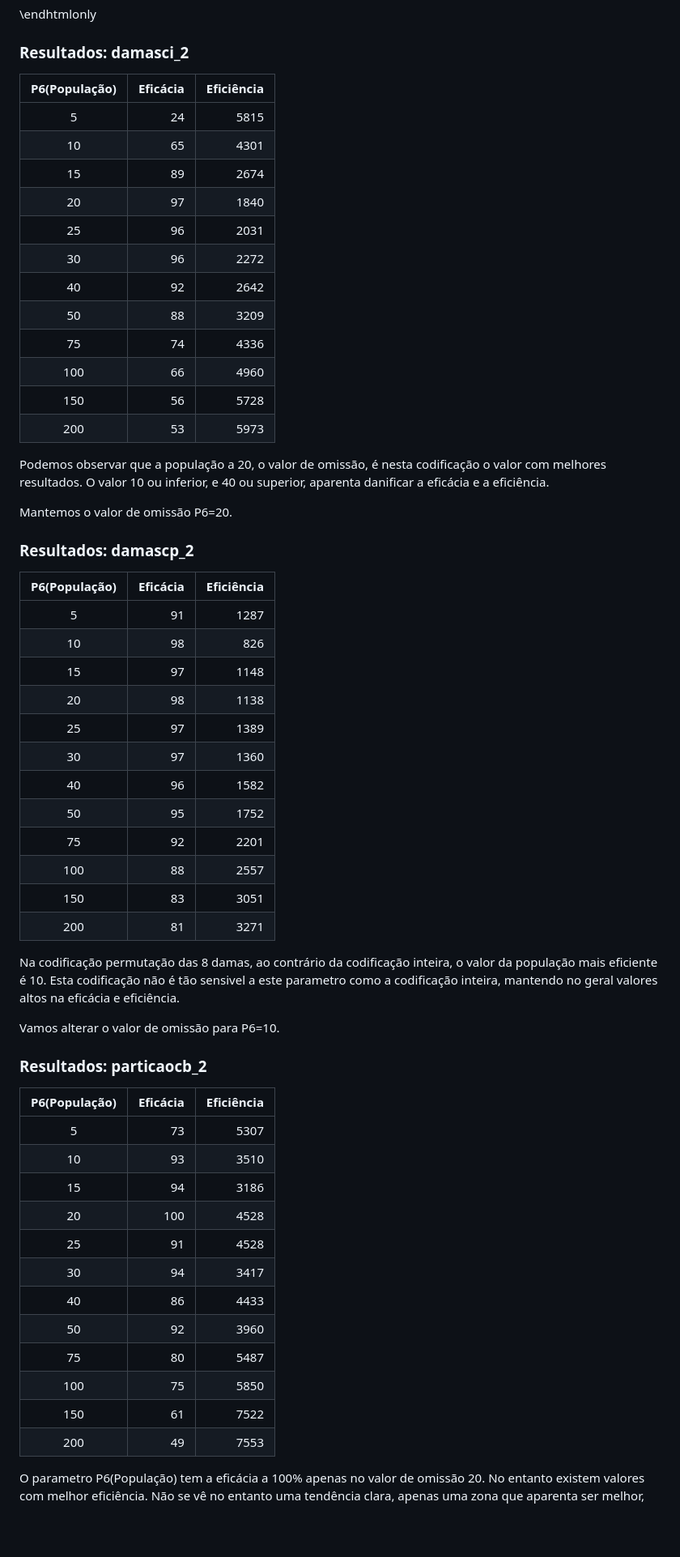
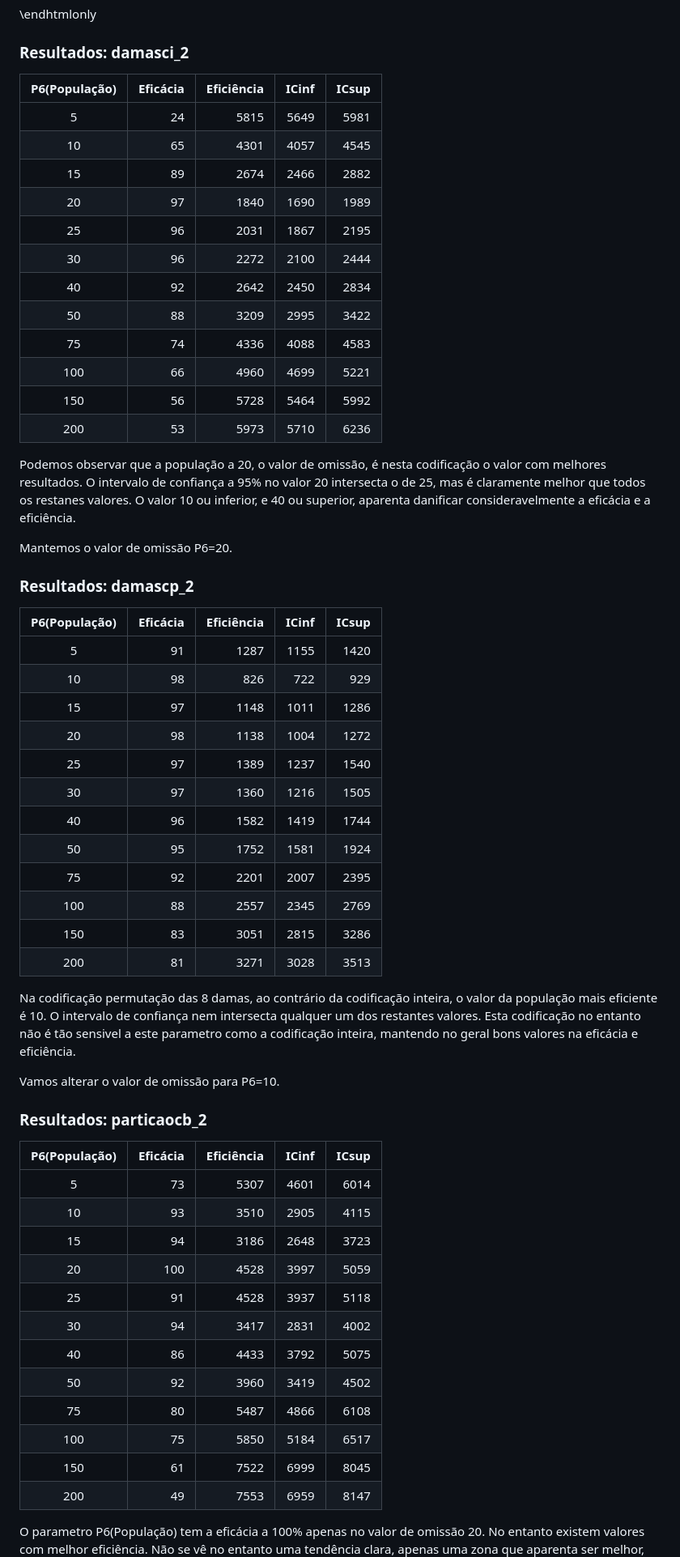
Before and after one commit to jcoelho72/TProcura, a Markdown page: docs/MelhorativaDeucalion.md, the part around the change printed below. Shown: that part at 81% size. Drawn GitHub-style; blank space fills up the shorter version.

Commit message:
intervalo de confiança

```diff
--- a/docs/MelhorativaDeucalion.md
+++ b/docs/MelhorativaDeucalion.md
@@ -531,65 +543,68 @@ mpic++ -Wall -O3 -DMPI_ATIVO -o bin/MPI/TProcuraMelhorativa ../../TProcura.cpp .
 
 ### Resultados: damasci_2
 
-| P6(População) | Eficácia | Eficiência |
-|:---:|---:|---:|
-| 5 | 24 | 5815 |
-| 10 | 65 | 4301 |
-| 15 | 89 | 2674 |
-| 20 | 97 | 1840 |
-| 25 | 96 | 2031 |
-| 30 | 96 | 2272 |
-| 40 | 92 | 2642 |
-| 50 | 88 | 3209 |
-| 75 | 74 | 4336 |
-| 100 | 66 | 4960 |
-| 150 | 56 | 5728 |
-| 200 | 53 | 5973 |
+| P6(População) | Eficácia | Eficiência | ICinf | ICsup |
+|:---:|---:|---:|---:|---:|
+| 5 | 24 | 5815 | 5649 | 5981 |
+| 10 | 65 | 4301 | 4057 | 4545 |
+| 15 | 89 | 2674 | 2466 | 2882 |
+| 20 | 97 | 1840 | 1690 | 1989 |
+| 25 | 96 | 2031 | 1867 | 2195 |
+| 30 | 96 | 2272 | 2100 | 2444 |
+| 40 | 92 | 2642 | 2450 | 2834 |
+| 50 | 88 | 3209 | 2995 | 3422 |
+| 75 | 74 | 4336 | 4088 | 4583 |
+| 100 | 66 | 4960 | 4699 | 5221 |
+| 150 | 56 | 5728 | 5464 | 5992 |
+| 200 | 53 | 5973 | 5710 | 6236 |
+
 
 Podemos observar que a população a 20, o valor de omissão, é nesta codificação o valor com melhores resultados.
-O valor 10 ou inferior, e 40 ou superior, aparenta danificar a eficácia e a eficiência.
+O intervalo de confiança a 95% no valor 20 intersecta o de 25, mas é claramente melhor que todos os restanes valores.
+O valor 10 ou inferior, e 40 ou superior, aparenta danificar consideravelmente a eficácia e a eficiência.
 
 Mantemos o valor de omissão P6=20.
 
 ### Resultados: damascp_2
 
-| P6(População) | Eficácia | Eficiência |
-|:---:|---:|---:|
-| 5 | 91 | 1287 |
-| 10 | 98 | 826 |
-| 15 | 97 | 1148 |
-| 20 | 98 | 1138 |
-| 25 | 97 | 1389 |
-| 30 | 97 | 1360 |
-| 40 | 96 | 1582 |
-| 50 | 95 | 1752 |
-| 75 | 92 | 2201 |
-| 100 | 88 | 2557 |
-| 150 | 83 | 3051 |
-| 200 | 81 | 3271 |
+| P6(População) | Eficácia | Eficiência | ICinf | ICsup |
+|:---:|---:|---:|---:|---:|
+| 5 | 91 | 1287 | 1155 | 1420 |
+| 10 | 98 | 826 | 722 | 929 |
+| 15 | 97 | 1148 | 1011 | 1286 |
+| 20 | 98 | 1138 | 1004 | 1272 |
+| 25 | 97 | 1389 | 1237 | 1540 |
+| 30 | 97 | 1360 | 1216 | 1505 |
+| 40 | 96 | 1582 | 1419 | 1744 |
+| 50 | 95 | 1752 | 1581 | 1924 |
+| 75 | 92 | 2201 | 2007 | 2395 |
+| 100 | 88 | 2557 | 2345 | 2769 |
+| 150 | 83 | 3051 | 2815 | 3286 |
+| 200 | 81 | 3271 | 3028 | 3513 |
 
 Na codificação permutação das 8 damas, ao contrário da codificação inteira, o valor da população mais eficiente é 10.
-Esta codificação não é tão sensivel a este parametro como a codificação inteira, mantendo no geral valores altos
+O intervalo de confiança nem intersecta qualquer um dos restantes valores.
+Esta codificação no entanto não é tão sensivel a este parametro como a codificação inteira, mantendo no geral bons valores
 na eficácia e eficiência.
 
 Vamos alterar o valor de omissão para P6=10.
 
 ### Resultados: particaocb_2
 
-| P6(População) | Eficácia | Eficiência |
-|:---:|---:|---:|
-| 5 | 73 | 5307 |
-| 10 | 93 | 3510 |
-| 15 | 94 | 3186 |
-| 20 | 100 | 4528 |
-| 25 | 91 | 4528 |
-| 30 | 94 | 3417 |
-| 40 | 86 | 4433 |
-| 50 | 92 | 3960 |
-| 75 | 80 | 5487 |
-| 100 | 75 | 5850 |
-| 150 | 61 | 7522 |
-| 200 | 49 | 7553 |
+| P6(População) | Eficácia | Eficiência | ICinf | ICsup |
+|:---:|---:|---:|---:|---:|
+| 5 | 73 | 5307 | 4601 | 6014 |
+| 10 | 93 | 3510 | 2905 | 4115 |
+| 15 | 94 | 3186 | 2648 | 3723 |
+| 20 | 100 | 4528 | 3997 | 5059 |
+| 25 | 91 | 4528 | 3937 | 5118 |
+| 30 | 94 | 3417 | 2831 | 4002 |
+| 40 | 86 | 4433 | 3792 | 5075 |
+| 50 | 92 | 3960 | 3419 | 4502 |
+| 75 | 80 | 5487 | 4866 | 6108 |
+| 100 | 75 | 5850 | 5184 | 6517 |
+| 150 | 61 | 7522 | 6999 | 8045 |
+| 200 | 49 | 7553 | 6959 | 8147 |
 
 O parametro P6(População) tem a eficácia a 100% apenas no valor de omissão 20.
 No entanto existem valores com melhor eficiência.
```
Also changed, not shown: other parts of docs/MelhorativaDeucalion.md (+81 -59 lines).
